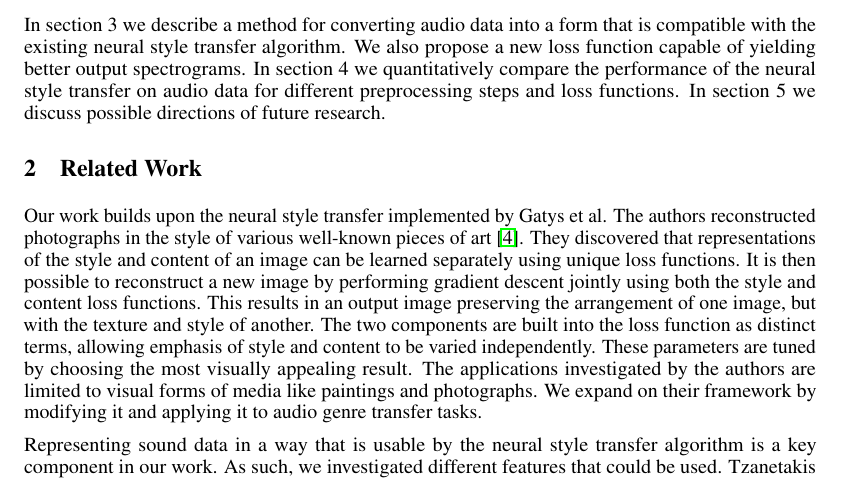
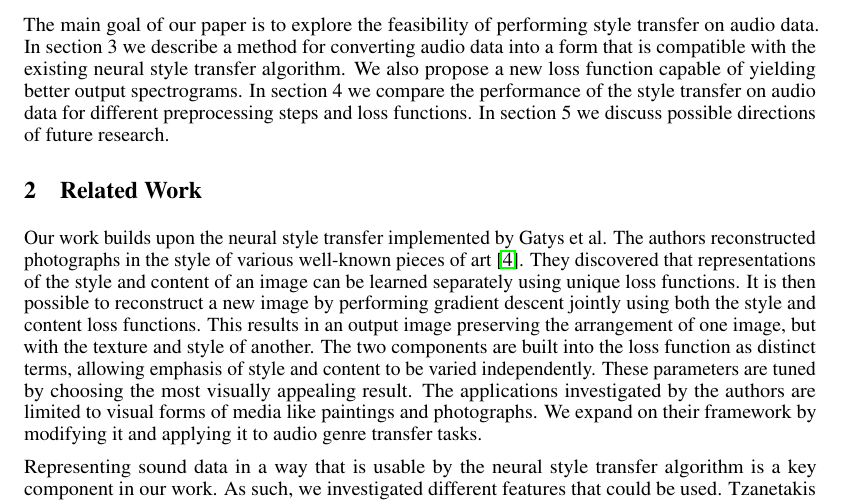
Before and after one commit to padster/AudioStyle, a LaTeX paper (paper/CPSC540_FinalReport.tex): part of page 2 of 8, cut at the place of the change. Compiled offline with pdfLaTeX.

Commit message:
Final edit

```diff
--- a/paper/CPSC540_FinalReport.tex
+++ b/paper/CPSC540_FinalReport.tex
@@ -63,7 +63,7 @@ Recent work done by Gatys et al. \citep{Gatys2015} demonstrates that for 2D imag
 
 The loss function implemented by Gatys et al. is a combination of squared-error loss between the feature representations of the output image and the content image, and mean-squared distance between the values of the Gram matrices of the output image and style image \citep{Gatys2015}. To take advantage of the inherent structure that exists within spectrograms and MFCCs, we adjusted the loss functions for the CNNs used to train on the style and content images. We implemented a new loss function based on autocorrelations between horizontal and vertical pixels in an attempt to represent timing and harmonic patterns that exist in the audio data.
 
-In section 3 we describe a method for converting audio data into a form that is compatible with the existing neural style transfer algorithm. We also propose a new loss function capable of yielding better output spectrograms. In section 4 we quantitatively compare the performance of the neural style transfer on audio data for different preprocessing steps and loss functions. In section 5 we discuss possible directions of future research.
+The main goal of our paper is to explore the feasibility of performing style transfer on audio data. In section 3 we describe a method for converting audio data into a form that is compatible with the existing neural style transfer algorithm. We also propose a new loss function capable of yielding better output spectrograms. In section 4 we compare the performance of the style transfer on audio data for different preprocessing steps and loss functions. In section 5 we discuss possible directions of future research.
 
 
 \section{Related Work}
```
